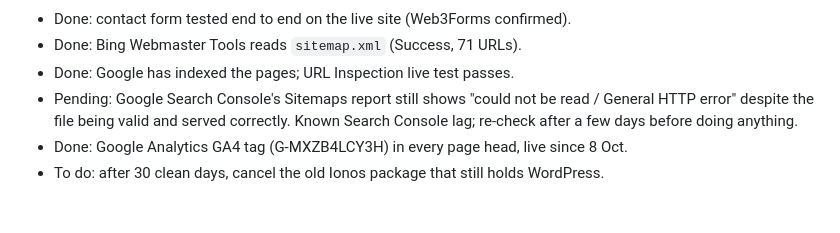
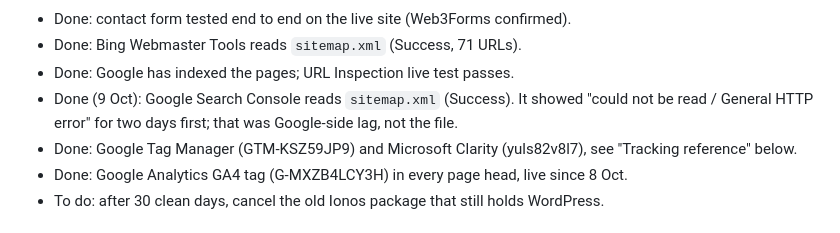
Before and after one commit to sean-arslanian/pulsefulfilment.co.uk, a Markdown page: DEPLOY.md, the part around the change. GitHub-like rendering.

Commit message:
DEPLOY.md: Search Console sitemap now fetched
Co-Authored-By: Claude Fable 5.1 <noreply@anthropic.com>
Claude-Session: https://claude.ai/code/session_016EJmbMGSuiEidi192zofS4

```diff
--- a/DEPLOY.md
+++ b/DEPLOY.md
@@ -106,9 +106,10 @@ WordPress folder again.
 - Done: contact form tested end to end on the live site (Web3Forms confirmed).
 - Done: Bing Webmaster Tools reads `sitemap.xml` (Success, 71 URLs).
 - Done: Google has indexed the pages; URL Inspection live test passes.
-- Pending: Google Search Console's Sitemaps report still shows "could not be read /
-  General HTTP error" despite the file being valid and served correctly. Known
-  Search Console lag; re-check after a few days before doing anything.
+- Done (9 Oct): Google Search Console reads `sitemap.xml` (Success). It showed "could not
+  be read / General HTTP error" for two days first; that was Google-side lag, not the file.
+- Done: Google Tag Manager (GTM-KSZ59JP9) and Microsoft Clarity (yuls82v8l7), see
+  "Tracking reference" below.
 - Done: Google Analytics GA4 tag (G-MXZB4LCY3H) in every page head, live since 8 Oct.
 - To do: after 30 clean days, cancel the old Ionos package that still holds WordPress.
 
```
